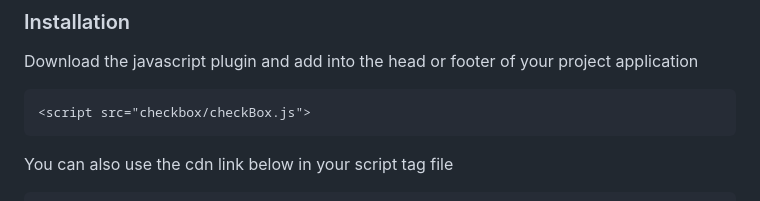
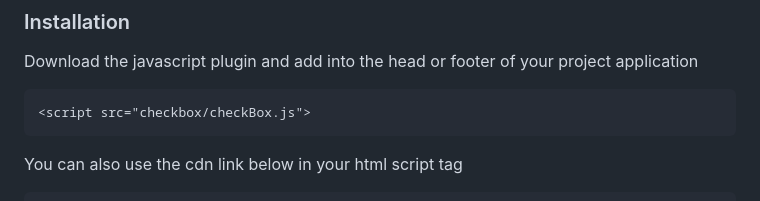
Before and after one commit to teymzz/checkBox.js, a Markdown page: README.md, the part around the change printed below. Rendered like a GitHub page.

````diff
--- a/README.md
+++ b/README.md
@@ -12,6 +12,6 @@ Download the javascript plugin and add into the head or footer of your project a
 <script src="checkbox/checkBox.js">
 ```
 
-You can also use the cdn link below in your script tag file
+You can also use the cdn link below in your html script tag
 
 ```html
````
Also changed, not shown: other parts of README.md (+1 -1 lines).
